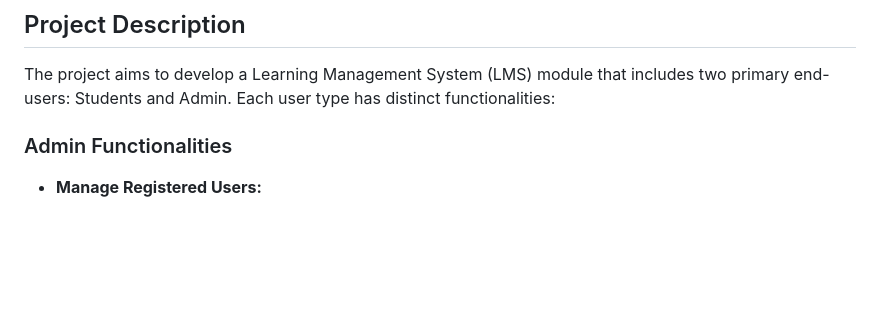
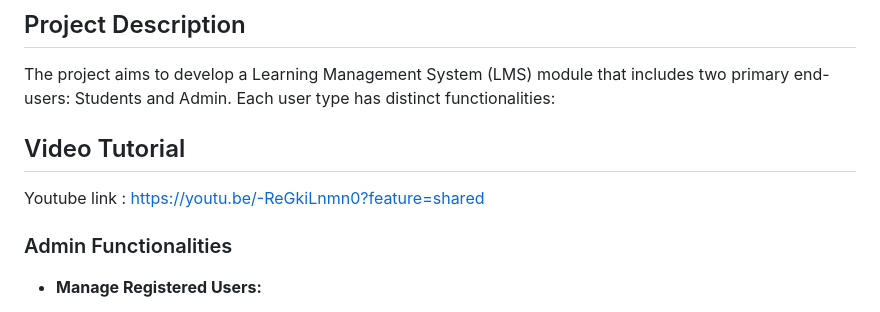
Before and after one commit to Shreyp087/LMS-Using-PHP-MySQL, a Markdown page: README.md, the part around the change. GitHub-like rendering; blank space fills up the shorter version.

```diff
--- a/README.md
+++ b/README.md
@@ -12,6 +12,10 @@ The development of a Learning Management System (LMS) module that caters to both
 ## Project Description
 
 The project aims to develop a Learning Management System (LMS) module that includes two primary end-users: Students and Admin. Each user type has distinct functionalities:
+
+## Video Tutorial
+
+Youtube link : https://youtu.be/-ReGkiLnmn0?feature=shared
 
 ### Admin Functionalities
 
```
